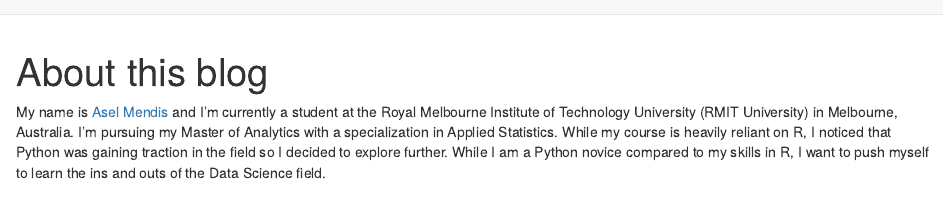
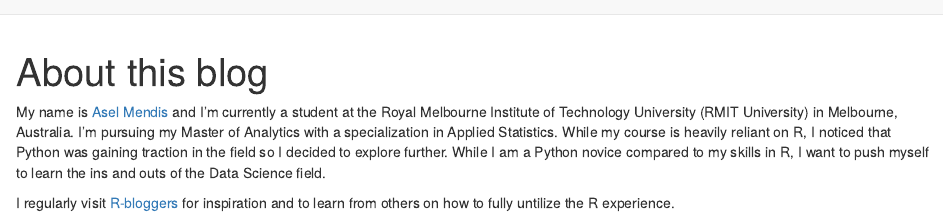
Before and after one commit to aslm123/easydsrp, an R Markdown document (about.Rmd): the page in a window 1100 px wide, from its top. Rendered offline with R 4.5, knitr and Pandoc, with nearby package versions; drawn as R Markdown's standard HTML page in place of the format the file asks for.

Commit message:
add to blogroll
added r-bloggers link

```diff
--- a/about.Rmd
+++ b/about.Rmd
@@ -8,3 +8,5 @@ description: |
 
 
 My name is [Asel Mendis](https://www.linkedin.com/in/asel-mendis-a620399b) and I'm currently a student at the Royal Melbourne Institute of Technology University (RMIT University) in Melbourne, Australia. I'm pursuing my Master of Analytics with a specialization in Applied Statistics. While my course is heavily reliant on R, I noticed that Python was gaining traction in the field so I decided to explore further. While I am a Python novice compared to my skills in R, I want to push myself to learn the ins and outs of the Data Science field.
+
+I regularly visit [R-bloggers](https://www.r-bloggers.com/) for inspiration and to learn from others on how to fully untilize the R experience.
```
Also changed, not shown: 2 other files.
